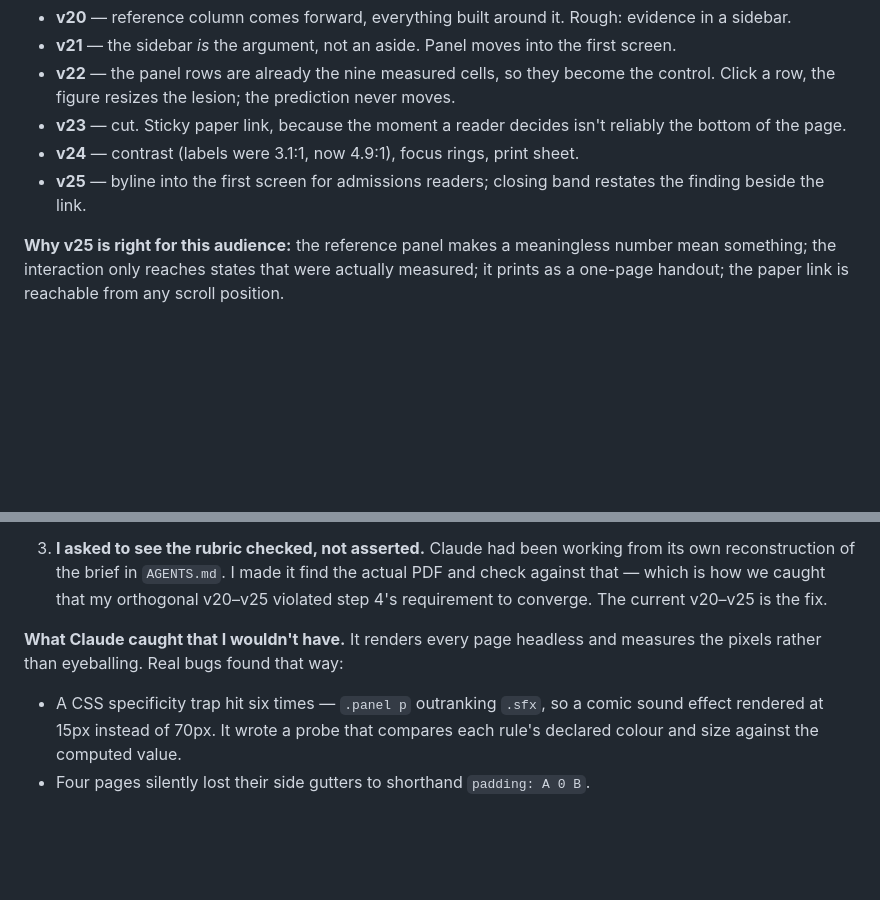
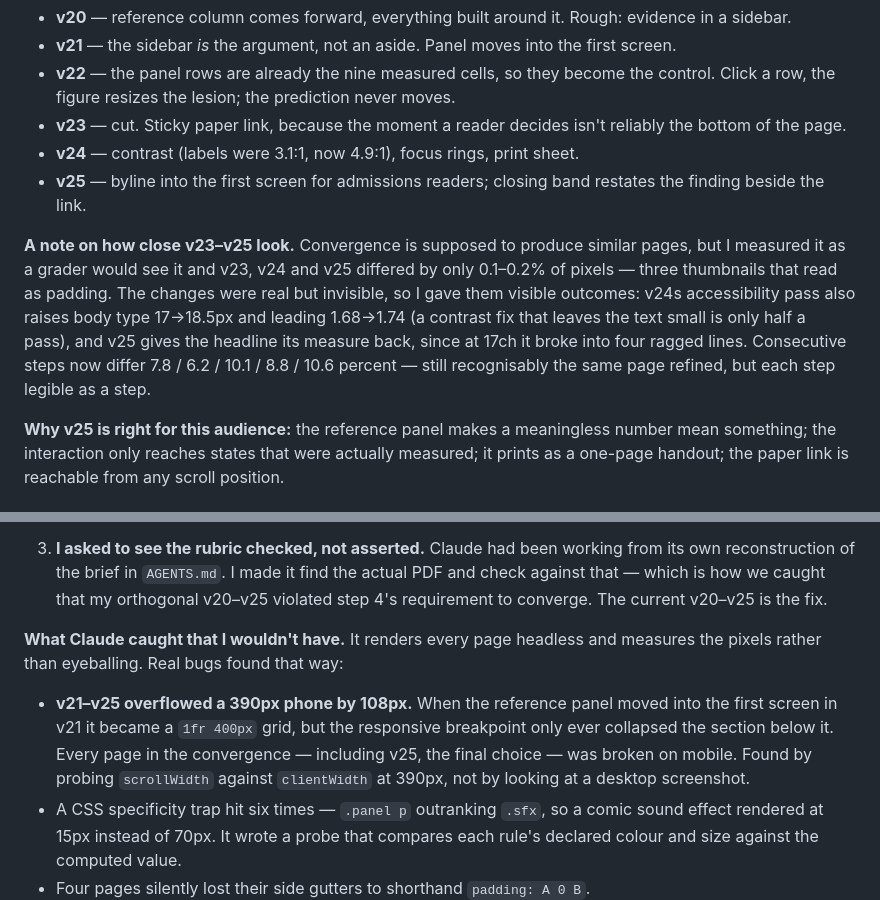
Before and after one commit to nocturnalvigilante/design_ship_build_homework_1, a Markdown page: EXPLAIN.md, 2 parts joined by grey strips. Rendered like a GitHub page; blank space fills up the shorter version.

Commit message:
Record the two findings from the harsh-grader pass in EXPLAIN.md
Both belong in the write-up rather than only in a commit message, because
"how you used Claude" is assessed on what it caught and what I decided:

- v23/v24/v25 differed by 0.1-0.2% of pixels. Convergence should produce
  similar pages, but three identical thumbnails read as padding against the
  "25 distinct landing pages" bullet. Their changes were real but invisible, so
  they now have visible outcomes; steps are 7.8 / 6.2 / 10.1 / 8.8 / 10.6%.
- the 108px mobile overflow across v21-v25, found by probing scrollWidth at
  390px rather than by looking at a desktop screenshot.

Co-Authored-By: Claude Opus 5 <noreply@anthropic.com>

```diff
--- a/EXPLAIN.md
+++ b/EXPLAIN.md
@@ -84,6 +84,16 @@ The full retirement list with commits is in the gallery and recoverable from
 - **v25** — byline into the first screen for admissions readers; closing band
   restates the finding beside the link.
 
+**A note on how close v23–v25 look.** Convergence is supposed to produce similar
+pages, but I measured it as a grader would see it and v23, v24 and v25 differed
+by only 0.1–0.2% of pixels — three thumbnails that read as padding. The changes
+were real but invisible, so I gave them visible outcomes: v24s accessibility
+pass also raises body type 17→18.5px and leading 1.68→1.74 (a contrast fix that
+leaves the text small is only half a pass), and v25 gives the headline its
+measure back, since at 17ch it broke into four ragged lines. Consecutive steps
+now differ 7.8 / 6.2 / 10.1 / 8.8 / 10.6 percent — still recognisably the same
+page refined, but each step legible as a step.
+
 **Why v25 is right for this audience:** the reference panel makes a meaningless
 number mean something; the interaction only reaches states that were actually
 measured; it prints as a one-page handout; the paper link is reachable from any
@@ -111,6 +121,12 @@ scroll position.
 
 **What Claude caught that I wouldn't have.** It renders every page headless and
 measures the pixels rather than eyeballing. Real bugs found that way:
+- **v21–v25 overflowed a 390px phone by 108px.** When the reference panel moved
+  into the first screen in v21 it became a `1fr 400px` grid, but the responsive
+  breakpoint only ever collapsed the section below it. Every page in the
+  convergence — including v25, the final choice — was broken on mobile. Found by
+  probing `scrollWidth` against `clientWidth` at 390px, not by looking at a
+  desktop screenshot.
 - A CSS specificity trap hit six times — `.panel p` outranking `.sfx`, so a
   comic sound effect rendered at 15px instead of 70px. It wrote a probe that
   compares each rule's declared colour and size against the computed value.
```
